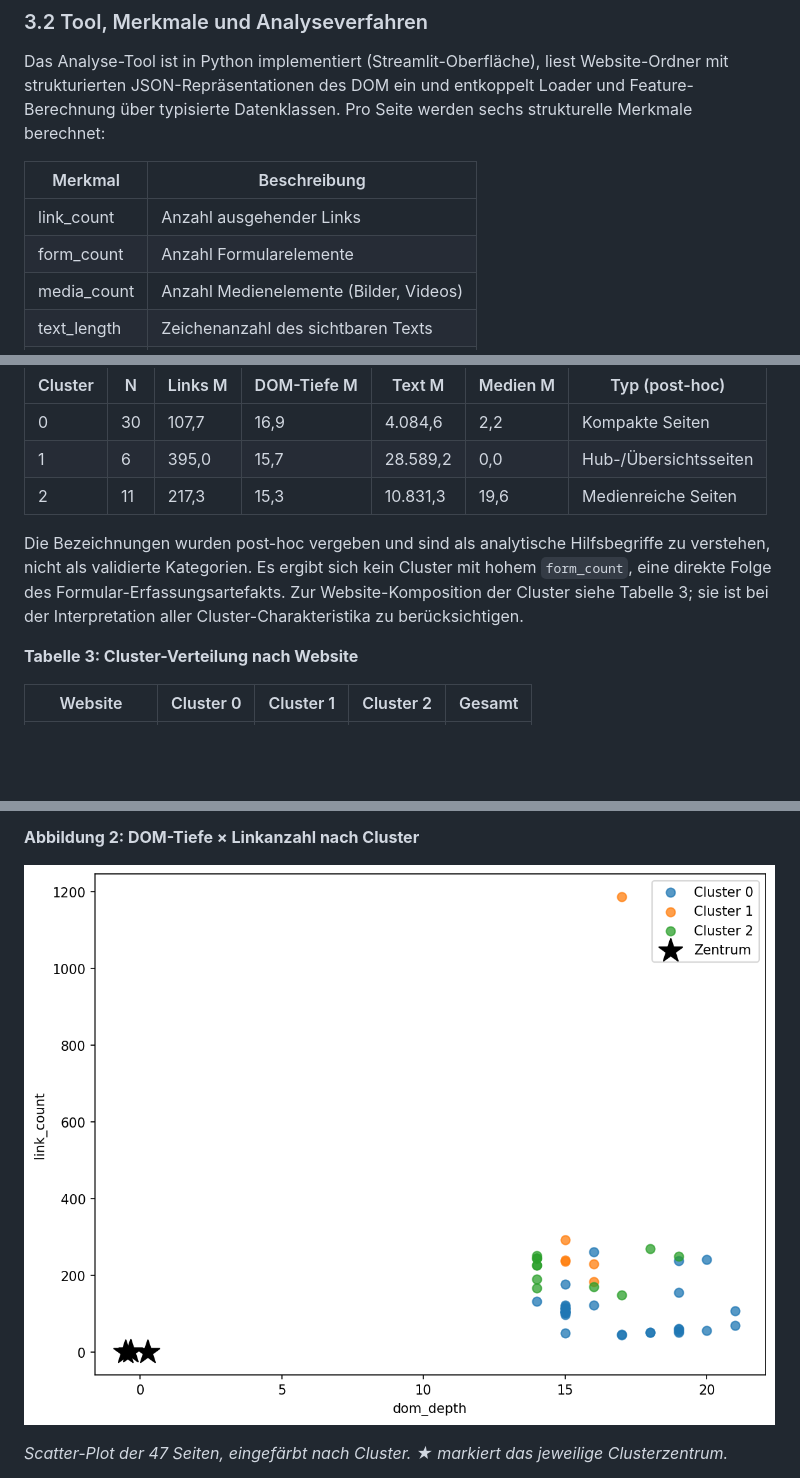
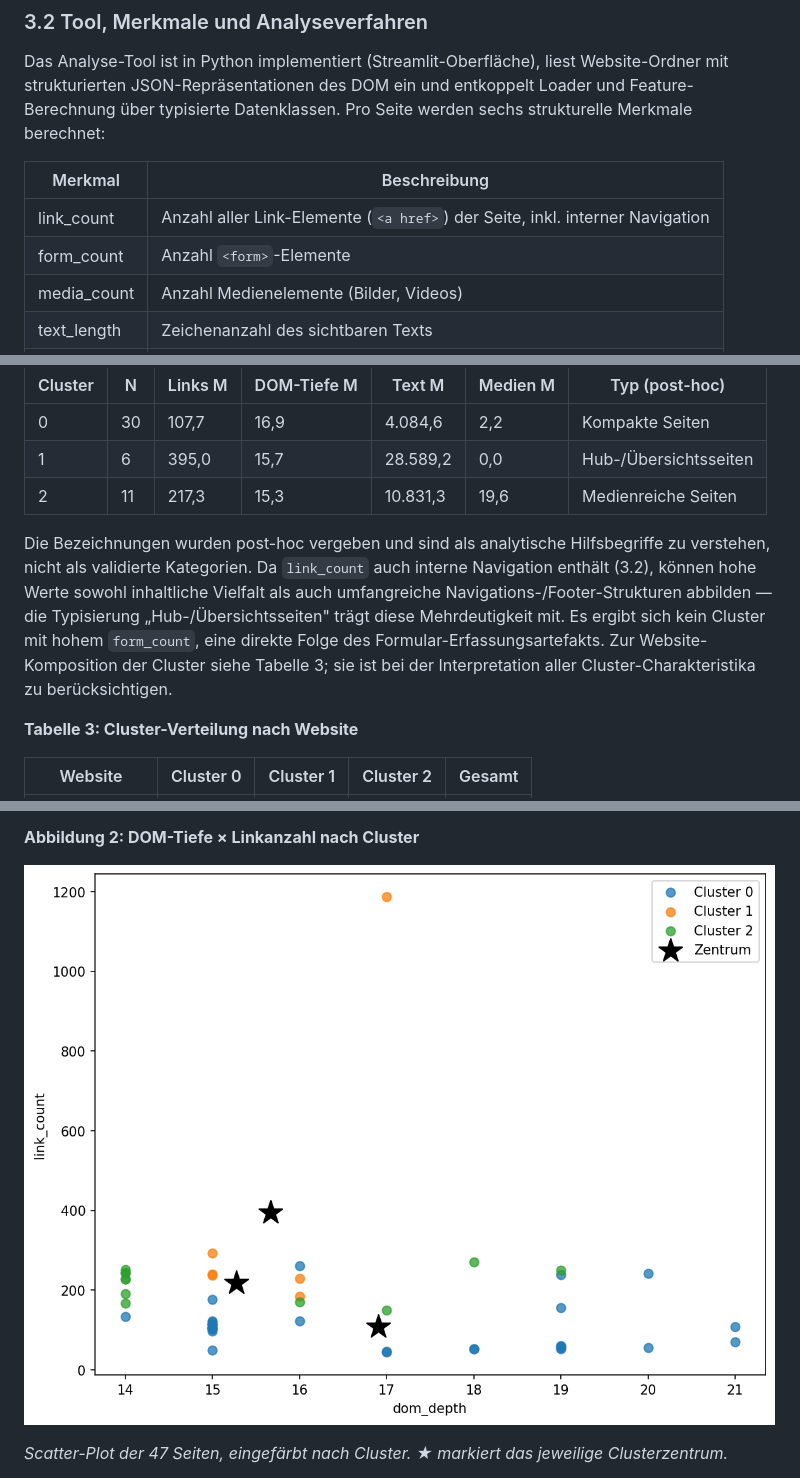
Before and after one commit to JonasKimmer/Master-Projekt, a Markdown page: paper_2_webkomplexitaet.md, 3 parts joined by grey strips. Rendered like a GitHub page; pictures changed too: figures/paper2_abb2_cluster_scatter_v2.png; blank space fills up the shorter version.

```diff
--- a/paper_2_webkomplexitaet.md
+++ b/paper_2_webkomplexitaet.md
@@ -68,8 +68,8 @@ Das Analyse-Tool ist in Python implementiert (Streamlit-Oberfläche), liest Webs
 
 | Merkmal | Beschreibung |
 |---|---|
-| link_count | Anzahl ausgehender Links |
-| form_count | Anzahl Formularelemente |
+| link_count | Anzahl aller Link-Elemente (`<a href>`) der Seite, inkl. interner Navigation |
+| form_count | Anzahl `<form>`-Elemente |
 | media_count | Anzahl Medienelemente (Bilder, Videos) |
 | text_length | Zeichenanzahl des sichtbaren Texts |
 | dom_depth | Maximale Tiefe des DOM-Baums |
@@ -127,7 +127,7 @@ Die K-Means-Analyse (k = 3) ergab drei Cluster mit einem Silhouette-Score von 0,
 | 1 | 6 | 395,0 | 15,7 | 28.589,2 | 0,0 | Hub-/Übersichtsseiten |
 | 2 | 11 | 217,3 | 15,3 | 10.831,3 | 19,6 | Medienreiche Seiten |
 
-Die Bezeichnungen wurden post-hoc vergeben und sind als analytische Hilfsbegriffe zu verstehen, nicht als validierte Kategorien. Es ergibt sich kein Cluster mit hohem `form_count`, eine direkte Folge des Formular-Erfassungsartefakts. Zur Website-Komposition der Cluster siehe Tabelle 3; sie ist bei der Interpretation aller Cluster-Charakteristika zu berücksichtigen.
+Die Bezeichnungen wurden post-hoc vergeben und sind als analytische Hilfsbegriffe zu verstehen, nicht als validierte Kategorien. Da `link_count` auch interne Navigation enthält (3.2), können hohe Werte sowohl inhaltliche Vielfalt als auch umfangreiche Navigations-/Footer-Strukturen abbilden — die Typisierung „Hub-/Übersichtsseiten" trägt diese Mehrdeutigkeit mit. Es ergibt sich kein Cluster mit hohem `form_count`, eine direkte Folge des Formular-Erfassungsartefakts. Zur Website-Komposition der Cluster siehe Tabelle 3; sie ist bei der Interpretation aller Cluster-Charakteristika zu berücksichtigen.
 
 **Tabelle 3: Cluster-Verteilung nach Website**
 
```
Also changed, not shown: other parts of paper_2_webkomplexitaet.md (+1 -1 lines), 1 other file.
